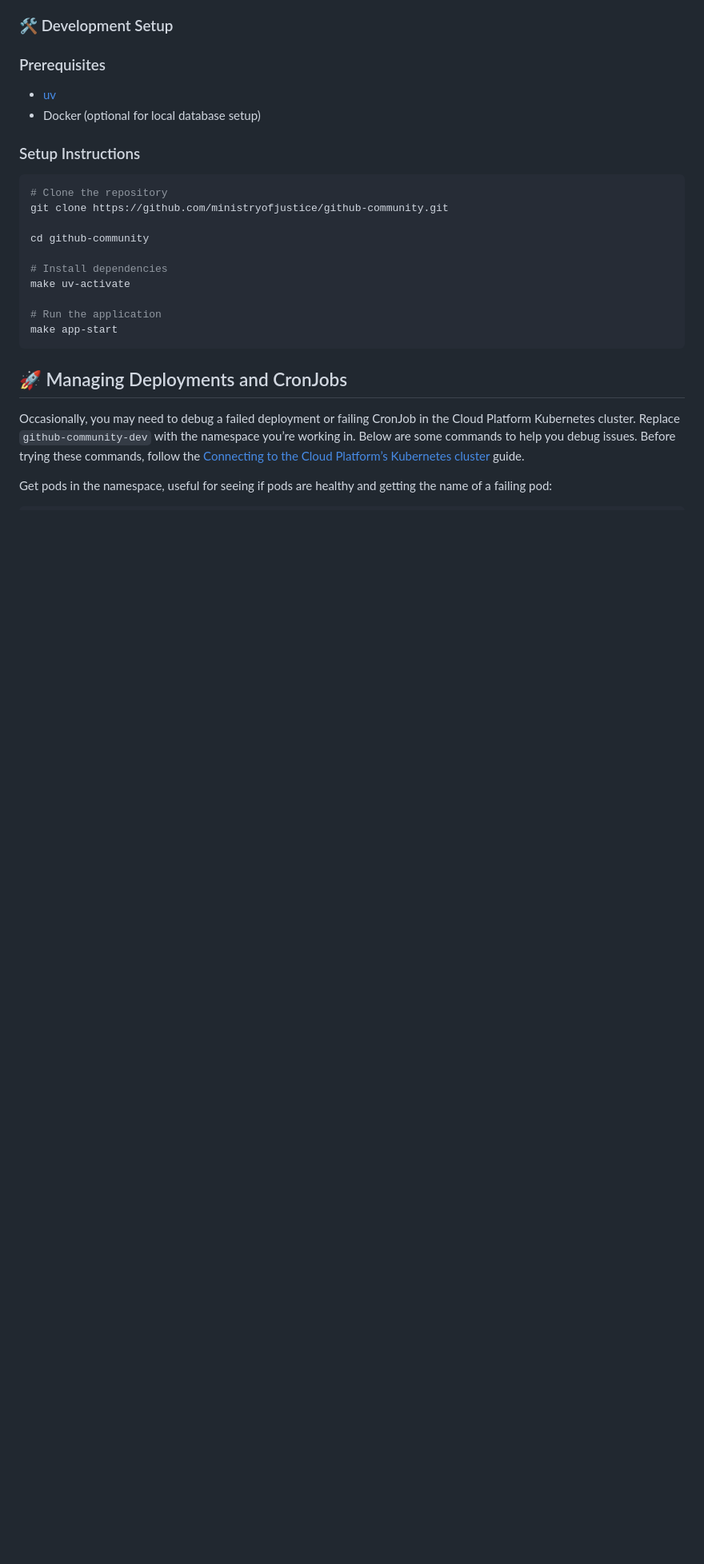
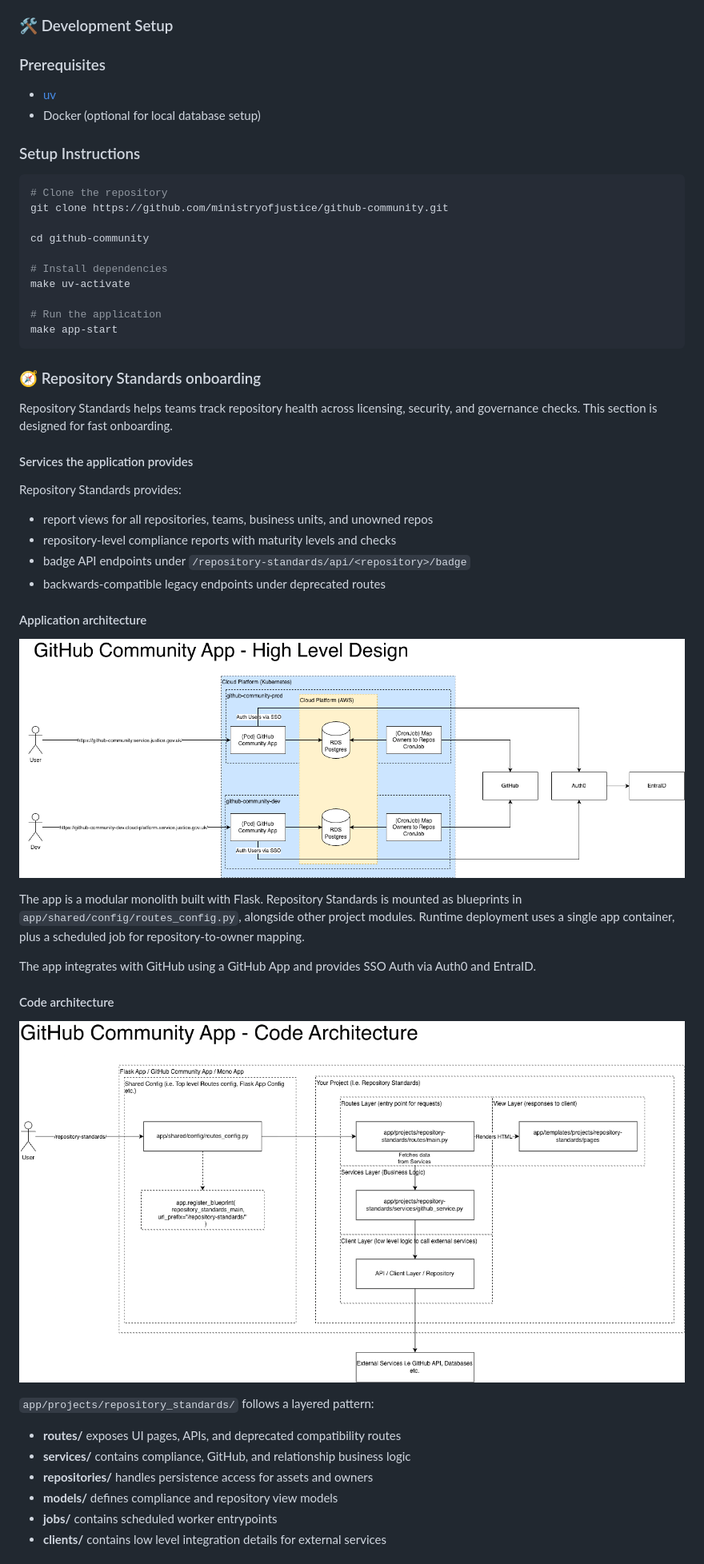
Before and after one commit to ministryofjustice/github-community, a Markdown page: README.md, the part around the change printed below. Shown: that part at 80% size. Rendered like a GitHub page; pictures changed too: docs/github-community-app-code.png (added), docs/github-community-app-hld.png (added); blank space fills up the shorter version.

````diff
--- a/README.md
+++ b/README.md
@@ -105,9 +113,41 @@ make uv-activate
 make app-start
 ```
 
-## 🚀 Managing Deployments and CronJobs
+### 🧭 Repository Standards onboarding
 
-Occasionally, you may need to debug a failed deployment or failing CronJob in the Cloud Platform Kubernetes cluster. Replace `github-community-dev` with the namespace you’re working in. Below are some commands to help you debug issues.
-Before trying these commands, follow the [Connecting to the Cloud Platform’s Kubernetes cluster](https://user-guide.cloud-platform.service.justice.gov.uk/documentation/getting-started/kubectl-config.html) guide.
+Repository Standards helps teams track repository health across licensing,
+security, and governance checks. This section is designed for fast onboarding.
 
-Get pods in the namespace, useful for seeing if pods are healthy and getting the name of a failing pod:
+#### Services the application provides
+
+Repository Standards provides:
+
+- report views for all repositories, teams, business units, and unowned repos
+- repository-level compliance reports with maturity levels and checks
+- badge API endpoints under `/repository-standards/api/<repository>/badge`
+- backwards-compatible legacy endpoints under deprecated routes
+
+#### Application architecture
+
+![Application Architecture](./docs/github-community-app-hld.png)
+
+The app is a modular monolith built with Flask. Repository Standards is mounted
+as blueprints in `app/shared/config/routes_config.py`, alongside other project
+modules. Runtime deployment uses a single app container, plus a scheduled job
+for repository-to-owner mapping.
+
+The app integrates with GitHub using a GitHub App and provides SSO Auth via Auth0 and EntraID.
+
+#### Code architecture
+
+![Code Architecture](./docs/github-community-app-code.png)
+
+`app/projects/repository_standards/` follows a layered pattern:
+
+- **routes/** exposes UI pages, APIs, and deprecated compatibility routes
+- **services/** contains compliance, GitHub, and relationship business logic
+- **repositories/** handles persistence access for assets and owners
+- **models/** defines compliance and repository view models
+- **jobs/** contains scheduled worker entrypoints
+- **clients/** contains low level integration details for external services
+
````
Also changed, not shown: other parts of README.md (+98 -17 lines), docs/github-community-app-cicd.png (added), docs/github-community-app-data-model.png (added), docs/github-community-app-deployment.png (added).
